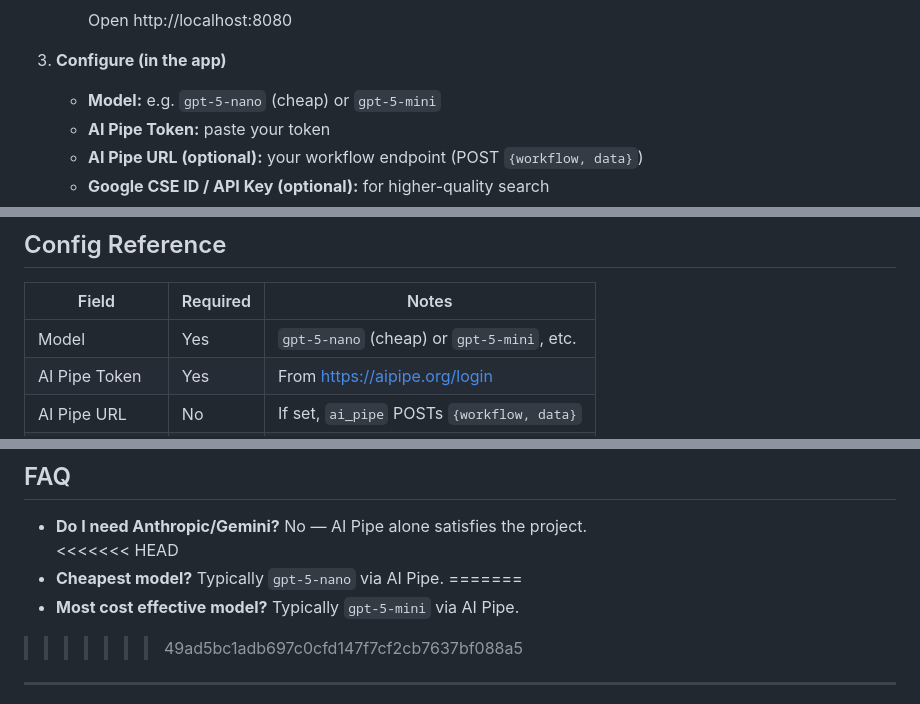
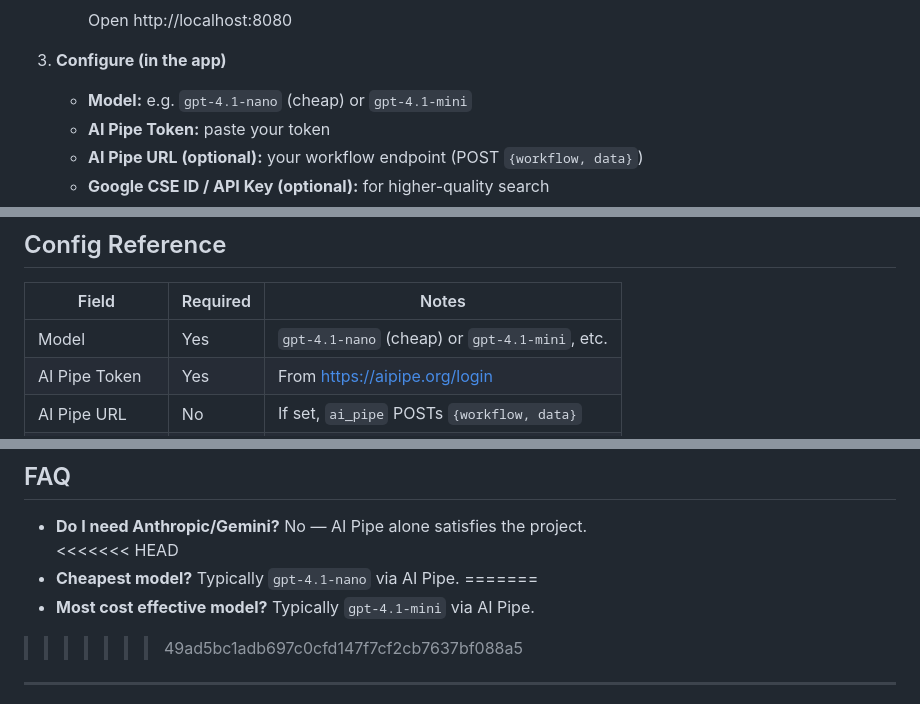
Before and after one commit to Aditya-Darshan-cyber/llm-agent-poc, a Markdown page: README.md, 3 parts joined by grey strips. Rendered like a GitHub page.

Commit message:
Changing default model to gpt-4.1-mini

```diff
--- a/README.md
+++ b/README.md
@@ -35,7 +35,7 @@ It can search the web, run quick LLM transforms (summarize/extract/outline), and
      Open http://localhost:8080
 
 3. **Configure (in the app)**
-   - **Model:** e.g. `gpt-5-nano` (cheap) or `gpt-5-mini`
+   - **Model:** e.g. `gpt-4.1-nano` (cheap) or `gpt-4.1-mini`
    - **AI Pipe Token:** paste your token
    - **AI Pipe URL (optional):** your workflow endpoint (POST `{workflow, data}`)
    - **Google CSE ID / API Key (optional):** for higher-quality search
@@ -65,7 +65,7 @@ It can search the web, run quick LLM transforms (summarize/extract/outline), and
 
 | Field           | Required | Notes                                           |
 |-----------------|----------|-------------------------------------------------|
-| Model           | Yes      | `gpt-5-nano` (cheap) or `gpt-5-mini`, etc.  |
+| Model           | Yes      | `gpt-4.1-nano` (cheap) or `gpt-4.1-mini`, etc.  |
 | AI Pipe Token   | Yes      | From https://aipipe.org/login                   |
 | AI Pipe URL     | No       | If set, `ai_pipe` POSTs `{workflow, data}`     |
 | Google CSE ID   | No       | With API key for Google Custom Search           |
@@ -86,9 +86,9 @@ It can search the web, run quick LLM transforms (summarize/extract/outline), and
 
 - **Do I need Anthropic/Gemini?** No — AI Pipe alone satisfies the project.
 <<<<<<< HEAD
-- **Cheapest model?** Typically `gpt-5-nano` via AI Pipe.
+- **Cheapest model?** Typically `gpt-4.1-nano` via AI Pipe.
 =======
-- **Most cost effective model?** Typically `gpt-5-mini` via AI Pipe.
+- **Most cost effective model?** Typically `gpt-4.1-mini` via AI Pipe.
 >>>>>>> 49ad5bc1adb697c0cfd147f7cf2cb7637bf088a5
 
 ---
```
